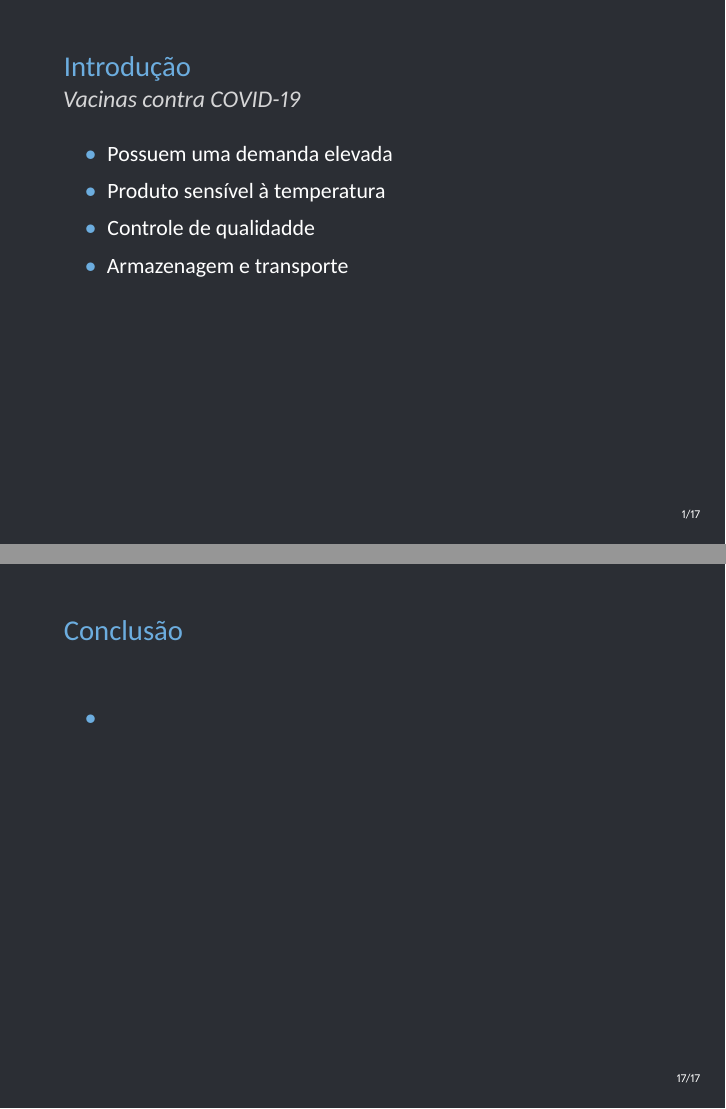
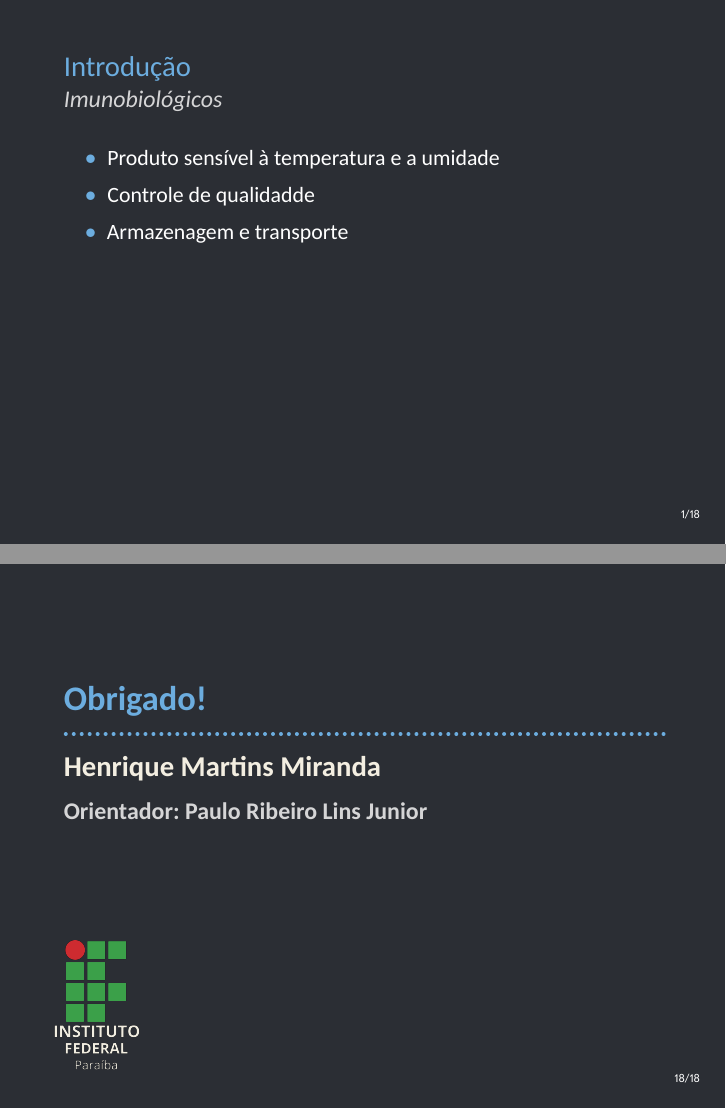
Before and after one commit to henriquepw/telematica-tcc, LaTeX slides (slides/slides.tex, which reads slides/sections/introduction.tex): pages 2 and 18 of 18 before the commit and pages 2 and 19 of 19 after it, joined at a grey line. Compiled offline with XeLaTeX.

```diff
--- a/slides/sections/introduction.tex
+++ b/slides/sections/introduction.tex
@@ -1,10 +1,9 @@
 \section{Introdução}
 \begin{frame}{Introdução}
-  \framesubtitle{Vacinas contra COVID-19}
+  \framesubtitle{Imunobiológicos}
 
   \begin{itemize}
-    \item Possuem uma demanda elevada
-    \item Produto sensível à temperatura
+    \item Produto sensível à temperatura e a umidade
     \item Controle de qualidadde
     \item Armazenagem e transporte
   \end{itemize}
--- a/slides/slides.tex
+++ b/slides/slides.tex
@@ -20,7 +20,7 @@
 ]{babel}
 
 \title{Sistema de Monitoramento de Qualidade de Imunobiológicos na Cadeia de Distribuição e Armazenamento}
-\subtitle{Henrique M. Miranda}
+\subtitle{Henrique Martins Miranda}
 \author{Orientador: Paulo Ribeiro Lins Junior}
 
 \usepackage{ragged2e}  % `\justifying` text
@@ -42,6 +42,47 @@
   \include{./sections/method.tex}
   \include{./sections/results.tex}
   \include{./sections/conclusion.tex}
+
+  \begin{frame}
+    \vskip 1cm
+    \usebeamerfont{title}%
+    \usebeamercolor[fg]{title}%
+    \vskip 0.5cm
+    \raggedright Obrigado!
+    \vskip-.5\baselineskip
+    \begin{pgfpicture}
+      \pgfsetlinewidth{2pt}
+      \pgfsetroundcap
+      \pgfsetdash{{0pt}{4pt}}{0cm}
+
+      \pgfpathmoveto{\pgfpoint{0mm}{0mm}}
+      \pgfpathlineto{\pgfpoint{\textwidth}{0mm}}
+
+      \pgfusepath{stroke}
+    \end{pgfpicture}
+
+    % Input the subtitle
+    \usebeamerfont{subtitle}%
+    \usebeamercolor[fg]{subtitle}%
+    \begin{minipage}{\textwidth}
+      \raggedright%
+      Henrique Martins Miranda%
+    \end{minipage}\vskip0.25\baselineskip
+
+    % Input the author's name
+    \usebeamerfont{author}%
+    \usebeamercolor[fg]{author}%
+
+    \raggedright%
+    Orientador: Paulo Ribeiro Lins Junior
+    \vskip 1cm
+
+    \begin{tikzpicture}[overlay, remember picture]
+      \node[anchor=west,xshift=20pt,yshift=-85pt] at (current page.west) {
+        \includegraphics[height=23mm]{./assets/ifpb-logo.png}
+      };
+    \end{tikzpicture}
+  \end{frame}
 \end{darkframes}
 
 \end{document}
```
Also changed, not shown: slides/sections/conclusion.tex (+6 -4 lines), slides/assets/ifpb-logo.png (added), slides/slides.pdf.
